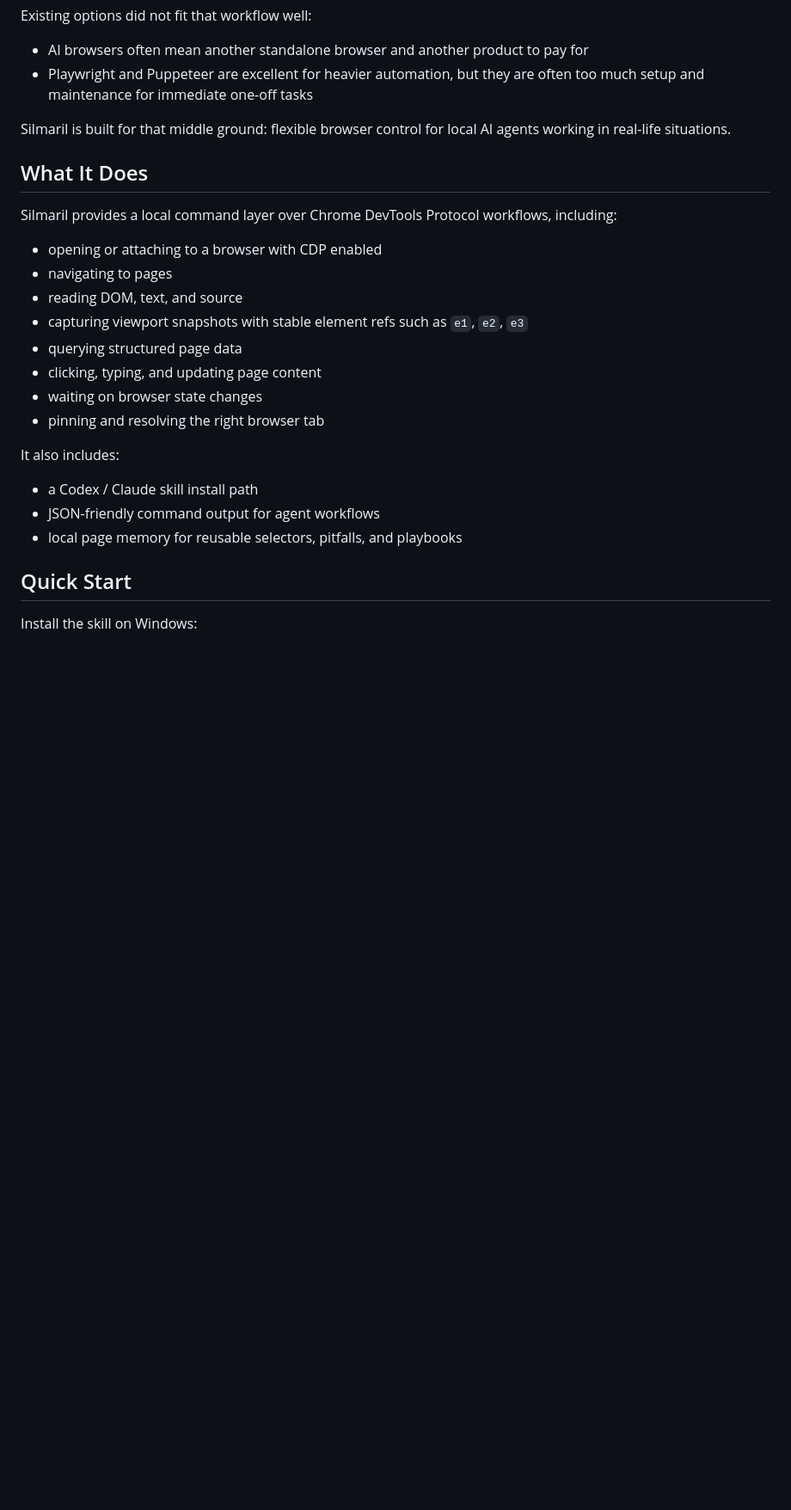
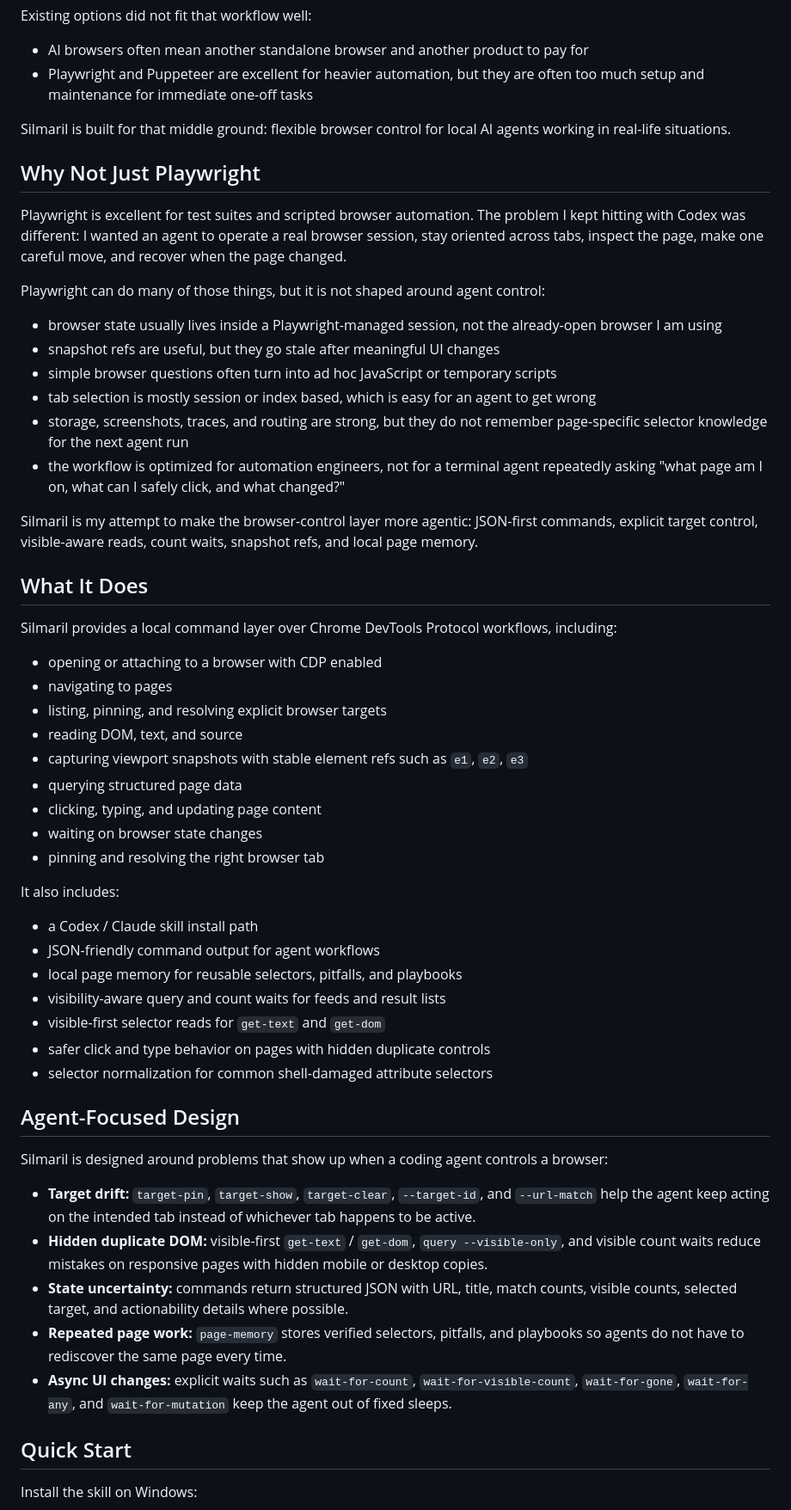
Before and after one commit to Malac12/silmaril-CDP-tools, a Markdown page: README.md, the part around one of its changes. Shown at 86% size. GitHub-like rendering; blank space fills up the shorter version.

Commit message:
Update README with agent-focused positioning

```diff
--- a/README.md
+++ b/README.md
@@ -20,12 +20,28 @@ Existing options did not fit that workflow well:
 
 Silmaril is built for that middle ground: flexible browser control for local AI agents working in real-life situations.
 
+## Why Not Just Playwright
+
+Playwright is excellent for test suites and scripted browser automation. The problem I kept hitting with Codex was different: I wanted an agent to operate a real browser session, stay oriented across tabs, inspect the page, make one careful move, and recover when the page changed.
+
+Playwright can do many of those things, but it is not shaped around agent control:
+
+- browser state usually lives inside a Playwright-managed session, not the already-open browser I am using
+- snapshot refs are useful, but they go stale after meaningful UI changes
+- simple browser questions often turn into ad hoc JavaScript or temporary scripts
+- tab selection is mostly session or index based, which is easy for an agent to get wrong
+- storage, screenshots, traces, and routing are strong, but they do not remember page-specific selector knowledge for the next agent run
+- the workflow is optimized for automation engineers, not for a terminal agent repeatedly asking "what page am I on, what can I safely click, and what changed?"
+
+Silmaril is my attempt to make the browser-control layer more agentic: JSON-first commands, explicit target control, visible-aware reads, count waits, snapshot refs, and local page memory.
+
 ## What It Does
 
 Silmaril provides a local command layer over Chrome DevTools Protocol workflows, including:
 
 - opening or attaching to a browser with CDP enabled
 - navigating to pages
+- listing, pinning, and resolving explicit browser targets
 - reading DOM, text, and source
 - capturing viewport snapshots with stable element refs such as `e1`, `e2`, `e3`
 - querying structured page data
@@ -38,6 +54,20 @@ It also includes:
 - a Codex / Claude skill install path
 - JSON-friendly command output for agent workflows
 - local page memory for reusable selectors, pitfalls, and playbooks
+- visibility-aware query and count waits for feeds and result lists
+- visible-first selector reads for `get-text` and `get-dom`
+- safer click and type behavior on pages with hidden duplicate controls
+- selector normalization for common shell-damaged attribute selectors
+
+## Agent-Focused Design
+
+Silmaril is designed around problems that show up when a coding agent controls a browser:
+
+- **Target drift:** `target-pin`, `target-show`, `target-clear`, `--target-id`, and `--url-match` help the agent keep acting on the intended tab instead of whichever tab happens to be active.
+- **Hidden duplicate DOM:** visible-first `get-text` / `get-dom`, `query --visible-only`, and visible count waits reduce mistakes on responsive pages with hidden mobile or desktop copies.
+- **State uncertainty:** commands return structured JSON with URL, title, match counts, visible counts, selected target, and actionability details where possible.
+- **Repeated page work:** `page-memory` stores verified selectors, pitfalls, and playbooks so agents do not have to rediscover the same page every time.
+- **Async UI changes:** explicit waits such as `wait-for-count`, `wait-for-visible-count`, `wait-for-gone`, `wait-for-any`, and `wait-for-mutation` keep the agent out of fixed sleeps.
 
 ## Quick Start
 
```
Also changed, not shown: other parts of README.md (+28 -0 lines).
